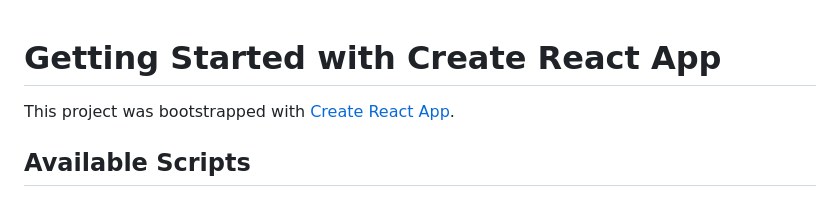
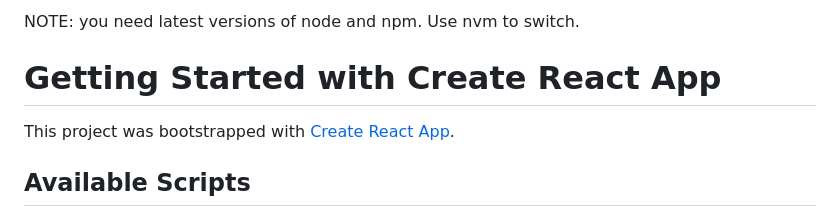
Before and after one commit to theandthem/react-course, a Markdown page: README.md, the part around the change. GitHub-like rendering.

```diff
--- a/README.md
+++ b/README.md
@@ -1,3 +1,5 @@
+NOTE: you need latest versions of node and npm. Use nvm to switch.
+
 # Getting Started with Create React App
 
 This project was bootstrapped with [Create React App](https://github.com/facebook/create-react-app).
```
